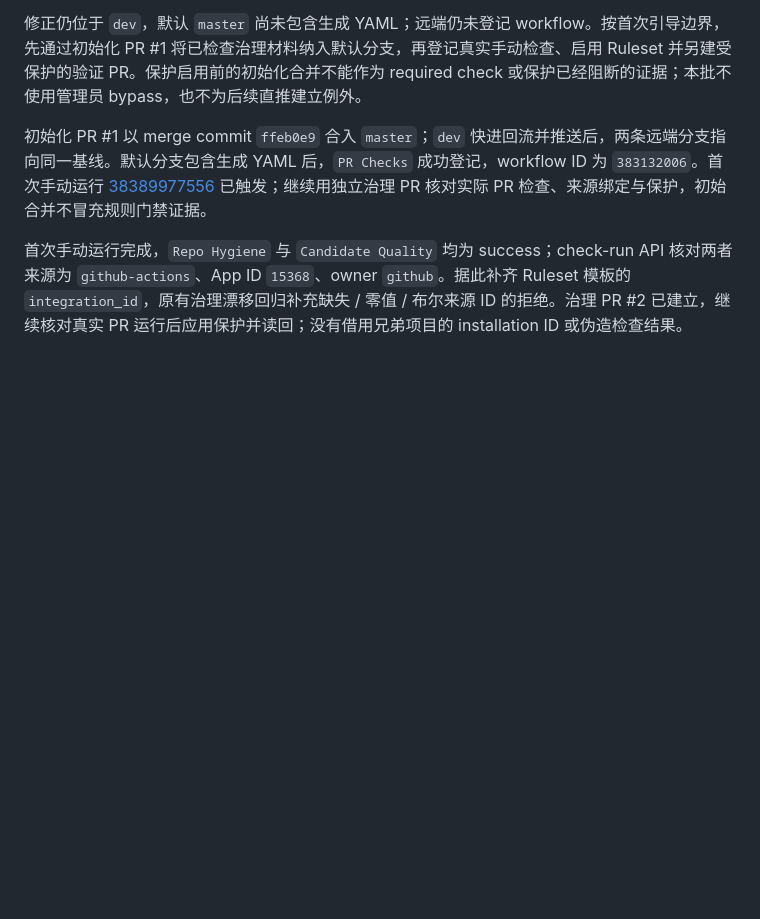
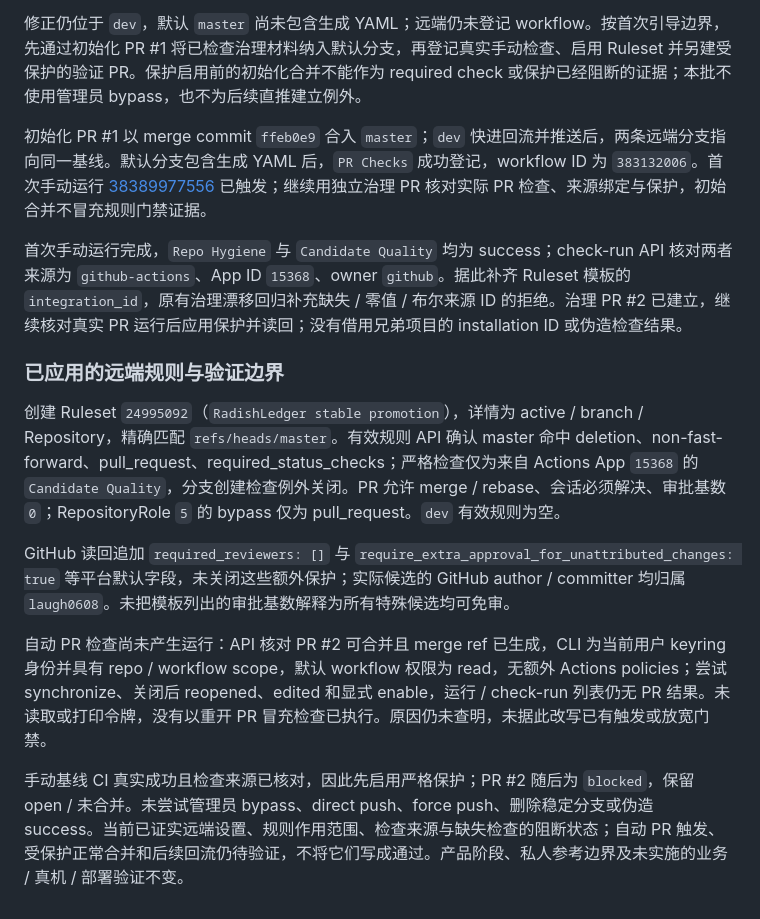
Before and after one commit to laugh0608/RadishLedger, a Markdown page: docs/devlogs/2026-10.md, the part around the change. GitHub-like rendering; blank space fills up the shorter version.

```diff
--- a/docs/devlogs/2026-10.md
+++ b/docs/devlogs/2026-10.md
@@ -143,3 +143,13 @@ Actions 已启用，默认分支中的 workflow 路径及内容对象存在；
 初始化 PR #1 以 merge commit `ffeb0e9` 合入 `master`；`dev` 快进回流并推送后，两条远端分支指向同一基线。默认分支包含生成 YAML 后，`PR Checks` 成功登记，workflow ID 为 `383132006`。首次手动运行 [38389977556](https://github.com/laugh0608/RadishLedger/actions/runs/38389977556) 已触发；继续用独立治理 PR 核对实际 PR 检查、来源绑定与保护，初始合并不冒充规则门禁证据。
 
 首次手动运行完成，`Repo Hygiene` 与 `Candidate Quality` 均为 success；check-run API 核对两者来源为 `github-actions`、App ID `15368`、owner `github`。据此补齐 Ruleset 模板的 `integration_id`，原有治理漂移回归补充缺失 / 零值 / 布尔来源 ID 的拒绝。治理 PR #2 已建立，继续核对真实 PR 运行后应用保护并读回；没有借用兄弟项目的 installation ID 或伪造检查结果。
+
+### 已应用的远端规则与验证边界
+
+创建 Ruleset `24995092`（`RadishLedger stable promotion`），详情为 active / branch / Repository，精确匹配 `refs/heads/master`。有效规则 API 确认 master 命中 deletion、non-fast-forward、pull_request、required_status_checks；严格检查仅为来自 Actions App `15368` 的 `Candidate Quality`，分支创建检查例外关闭。PR 允许 merge / rebase、会话必须解决、审批基数 `0`；RepositoryRole `5` 的 bypass 仅为 pull_request。`dev` 有效规则为空。
+
+GitHub 读回追加 `required_reviewers: []` 与 `require_extra_approval_for_unattributed_changes: true` 等平台默认字段，未关闭这些额外保护；实际候选的 GitHub author / committer 均归属 `laugh0608`。未把模板列出的审批基数解释为所有特殊候选均可免审。
+
+自动 PR 检查尚未产生运行：API 核对 PR #2 可合并且 merge ref 已生成，CLI 为当前用户 keyring 身份并具有 repo / workflow scope，默认 workflow 权限为 read，无额外 Actions policies；尝试 synchronize、关闭后 reopened、edited 和显式 enable，运行 / check-run 列表仍无 PR 结果。未读取或打印令牌，没有以重开 PR 冒充检查已执行。原因仍未查明，未据此改写已有触发或放宽门禁。
+
+手动基线 CI 真实成功且检查来源已核对，因此先启用严格保护；PR #2 随后为 `blocked`，保留 open / 未合并。未尝试管理员 bypass、direct push、force push、删除稳定分支或伪造 success。当前已证实远端设置、规则作用范围、检查来源与缺失检查的阻断状态；自动 PR 触发、受保护正常合并和后续回流仍待验证，不将它们写成通过。产品阶段、私人参考边界及未实施的业务 / 真机 / 部署验证不变。
```
Also changed, not shown: .github/rulesets/README.md (+2 -0 lines), docs/status/current.md (+8 -3 lines).
